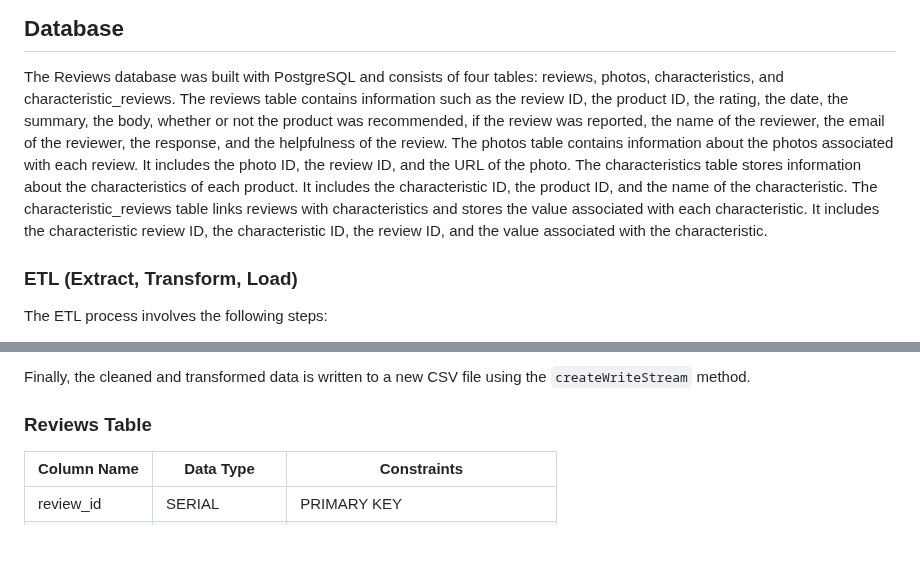
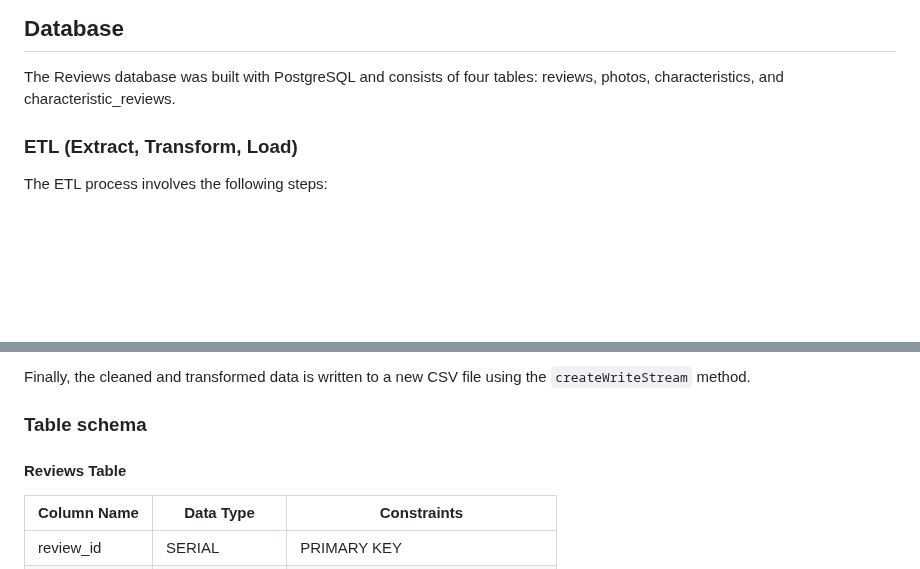
Before and after one commit to 2212-SCO/Review, a Markdown page: README.md, 2 parts joined by grey strips. Rendered like a GitHub page; blank space fills up the shorter version.

```diff
--- a/README.md
+++ b/README.md
@@ -115,10 +115,7 @@ const config = {
 
 ## Database
 The Reviews database was built with PostgreSQL and consists of four tables: reviews, photos, characteristics, and characteristic_reviews.
-The reviews table contains information such as the review ID, the product ID, the rating, the date, the summary, the body, whether or not the product was recommended, if the review was reported, the name of the reviewer, the email of the reviewer, the response, and the helpfulness of the review.
-The photos table contains information about the photos associated with each review. It includes the photo ID, the review ID, and the URL of the photo.
-The characteristics table stores information about the characteristics of each product. It includes the characteristic ID, the product ID, and the name of the characteristic.
-The characteristic_reviews table links reviews with characteristics and stores the value associated with each characteristic. It includes the characteristic review ID, the characteristic ID, the review ID, and the value associated with the characteristic.
+
 ### ETL (Extract, Transform, Load)
 The ETL process involves the following steps:
 - Reading raw CSV data from a file located at ./raw_data/reviews.csv.
@@ -134,7 +131,8 @@ The `CSVCleaner` class uses the Transform stream to process the input data by pe
 
 Finally, the cleaned and transformed data is written to a new CSV file using the `createWriteStream` method.
 
-### Reviews Table
+### Table schema
+#### Reviews Table
 
 | Column Name  | Data Type    | Constraints                                  |
 |--------------|--------------|----------------------------------------------|
```
Also changed, not shown: other parts of README.md (+3 -3 lines).
